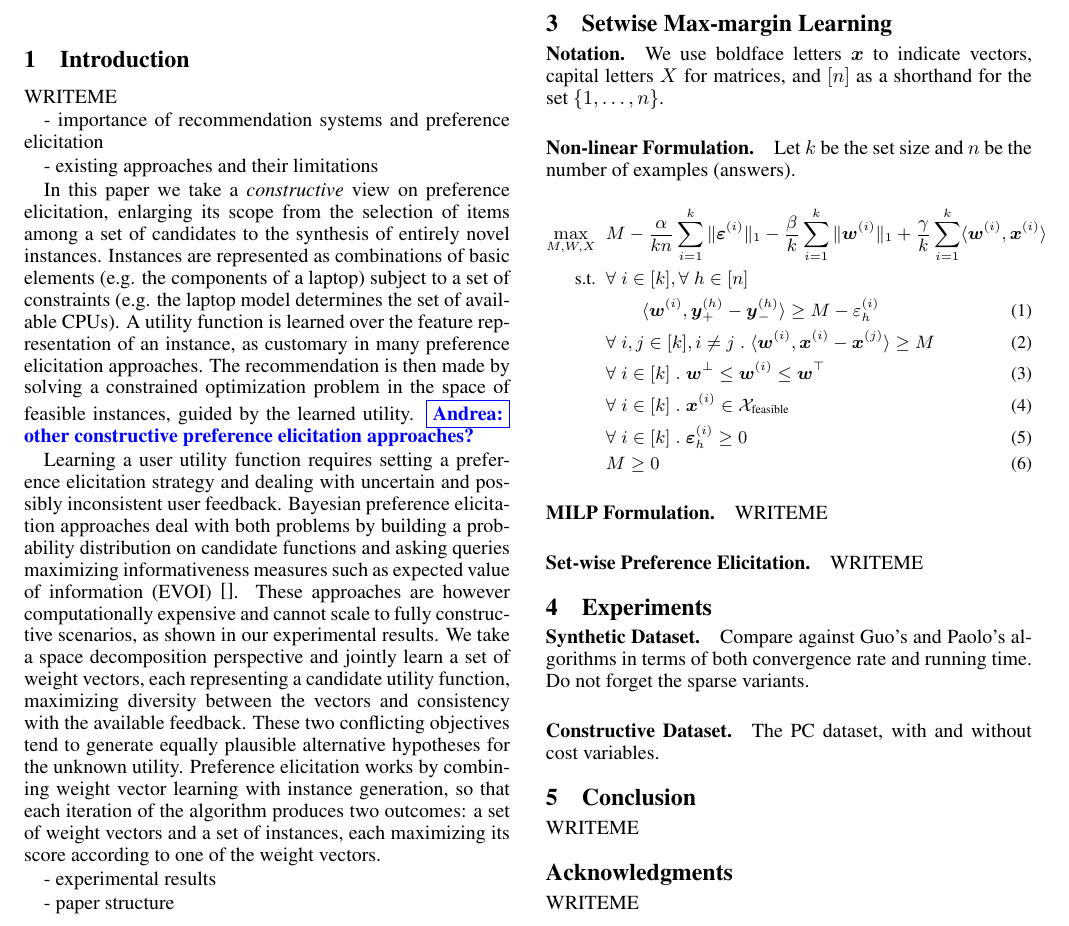
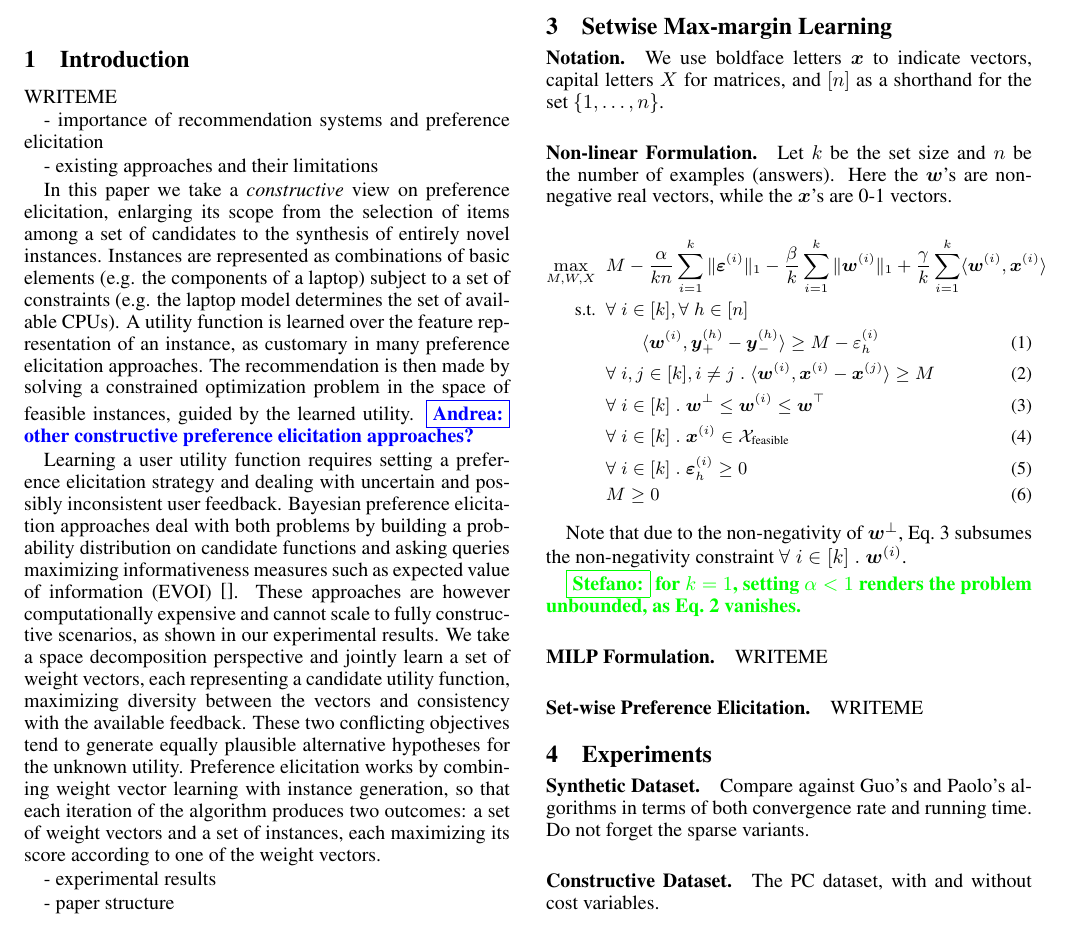
Before and after one commit to stefanoteso/setmargin, a LaTeX paper (paper/ijcai16.tex): part of page 1 of 2, cut so that both start at the same text. Compiled offline with pdfLaTeX; a missing bibliography style is replaced by a similar one.

Commit message:
paper: add a note to the equation, update slightly.

```diff
--- a/paper/ijcai16.tex
+++ b/paper/ijcai16.tex
@@ -192,7 +192,9 @@ capital letters $X$ for matrices, and $[n]$ as a shorthand for the set $\{1, \ld
 
 \paragraph{Non-linear Formulation.}
 
-Let $k$ be the set size and $n$ be the number of examples (answers).
+Let $k$ be the set size and $n$ be the number of examples (answers). Here
+the $\vw$'s are non-negative real vectors, while the $\vx$'s are 0-1
+vectors.
 
 {\footnotesize
 
@@ -206,9 +208,9 @@ Let $k$ be the set size and $n$ be the number of examples (answers).
     \\
         & \;\; \qquad \langle \vw^{(i)}, \vy^{(h)}_+ - \vy^{(h)}_- \rangle \geq M - \varepsilon^{(i)}_h
     \\
-        & \;\; \forall \; i, j \in [k], i \neq j \;.\; \langle \vw^{(i)}, \vx^{(i)} - \vx^{(j)} \rangle \geq M \label{cnst-ws-m}
+        & \;\; \forall \; i, j \in [k], i \neq j \;.\; \langle \vw^{(i)}, \vx^{(i)} - \vx^{(j)} \rangle \geq M \label{eq:wxconstr}
     \\
-        & \;\; \forall \; i \in [k] \;.\; \vw^\bot \leq \vw^{(i)} \leq \vw^\top
+        & \;\; \forall \; i \in [k] \;.\; \vw^\bot \leq \vw^{(i)} \leq \vw^\top \label{eq:wbounds}
     \\
         & \;\; \forall \; i \in [k] \;.\; \vx^{(i)} \in \calX_{\text{feasible}}
     \\
@@ -218,6 +220,12 @@ Let $k$ be the set size and $n$ be the number of examples (answers).
 \end{align}
 
 }
+
+Note that due to the non-negativity of $\vw^\bot$, Eq.~\ref{eq:wbounds}
+subsumes the non-negativity constraint $\forall \; i \in [k] \;.\; \vw^{(i)}$.
+
+\stefano{for $k=1$, setting $\alpha < 1$  renders the problem unbounded, as
+Eq.~\ref{eq:wxconstr} vanishes.}
 
 \paragraph{MILP Formulation.}
 
```
